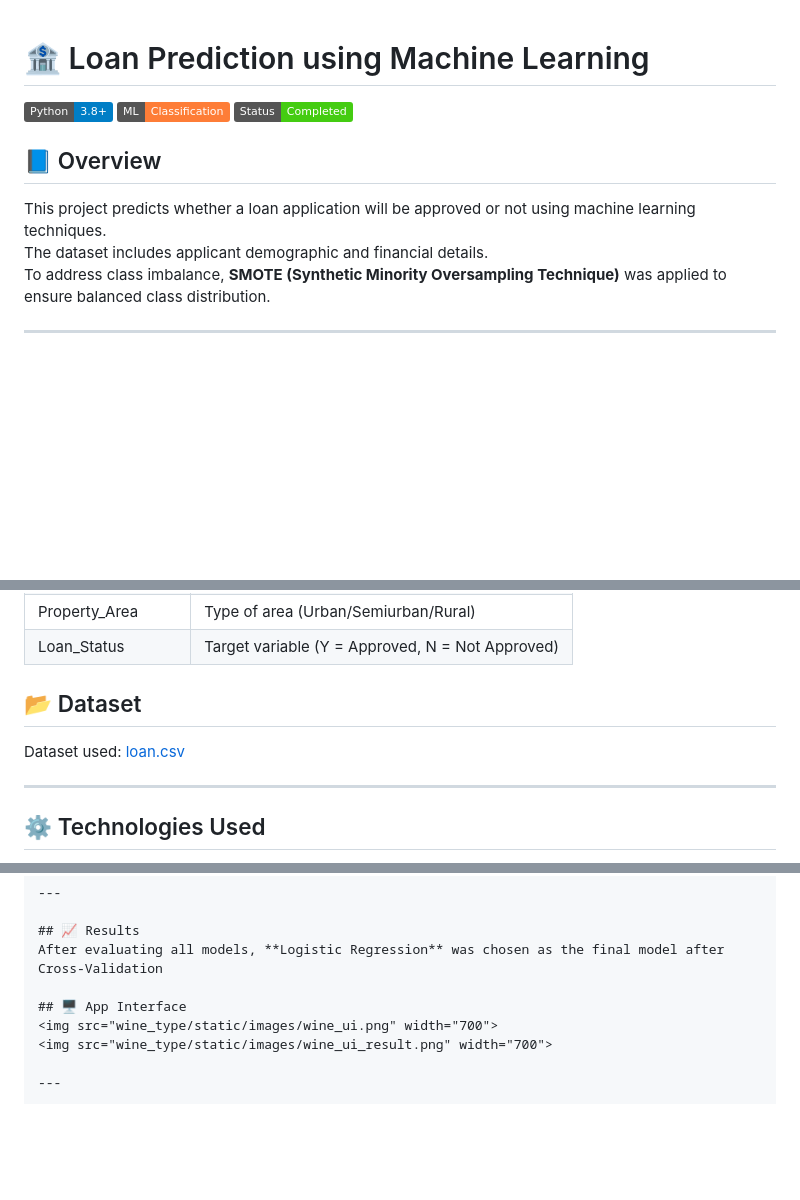
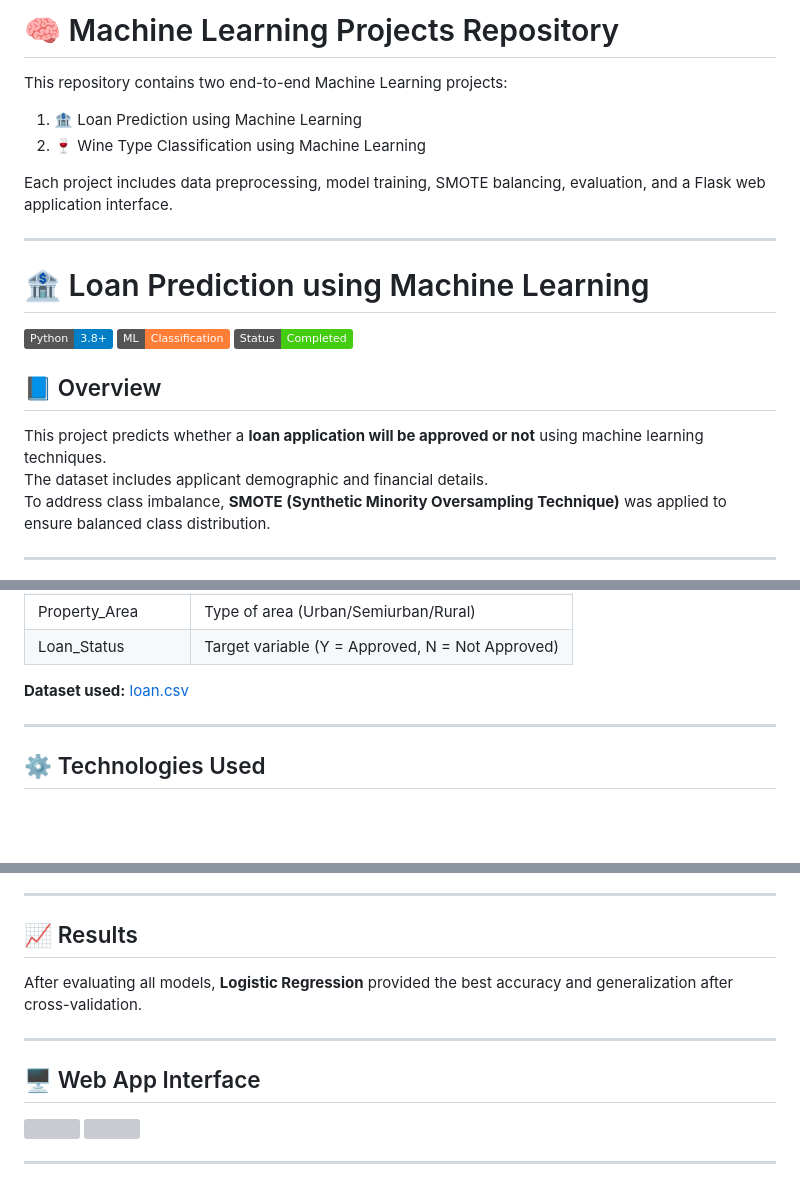
Before and after one commit to AswajithB/Machine-learning-Classification-Models, a Markdown page: README.md, 3 parts joined by grey strips. Drawn GitHub-style; badges without logos; blank space fills up the shorter version; grey boxes are pictures that could not be loaded.

```diff
--- a/README.md
+++ b/README.md
@@ -1,3 +1,13 @@
+# 🧠 Machine Learning Projects Repository
+
+This repository contains two end-to-end Machine Learning projects:
+1. 🏦 Loan Prediction using Machine Learning
+2. 🍷 Wine Type Classification using Machine Learning
+
+Each project includes data preprocessing, model training, SMOTE balancing, evaluation, and a Flask web application interface.
+
+---
+
 # 🏦 Loan Prediction using Machine Learning
 
 ![Python](https://img.shields.io/badge/Python-3.8%2B-blue)
@@ -5,7 +15,7 @@
 ![Status](https://img.shields.io/badge/Status-Completed-success)
 
 ## 📘 Overview
-This project predicts whether a loan application will be approved or not using machine learning techniques.
+This project predicts whether a **loan application will be approved or not** using machine learning techniques.
 The dataset includes applicant demographic and financial details.
 To address class imbalance, **SMOTE (Synthetic Minority Oversampling Technique)** was applied to ensure balanced class distribution.
 
@@ -29,9 +39,7 @@ The dataset contains details of applicants and their loan application status.
 | Property_Area | Type of area (Urban/Semiurban/Rural) |
 | Loan_Status | Target variable (Y = Approved, N = Not Approved) |
 
-## 📂 Dataset
-Dataset used: [loan.csv](loan_prediction/loan.csv)
-
+**Dataset used:** [loan.csv](loan_prediction/loan.csv)
 
 ---
 
@@ -145,9 +149,11 @@ Models used for evaluation:
 ---
 
 ## 📈 Results
-After evaluating all models, **Logistic Regression** was chosen as the final model after Cross-Validation
+After evaluating all models, **Logistic Regression** provided the best accuracy and generalization after cross-validation.
 
-## 🖥️ App Interface
+---
+
+## 🖥️ Web App Interface
 <img src="wine_type/static/images/wine_ui.png" width="700">
 <img src="wine_type/static/images/wine_ui_result.png" width="700">
 
```
Also changed, not shown: other parts of README.md (+23 -27 lines).
